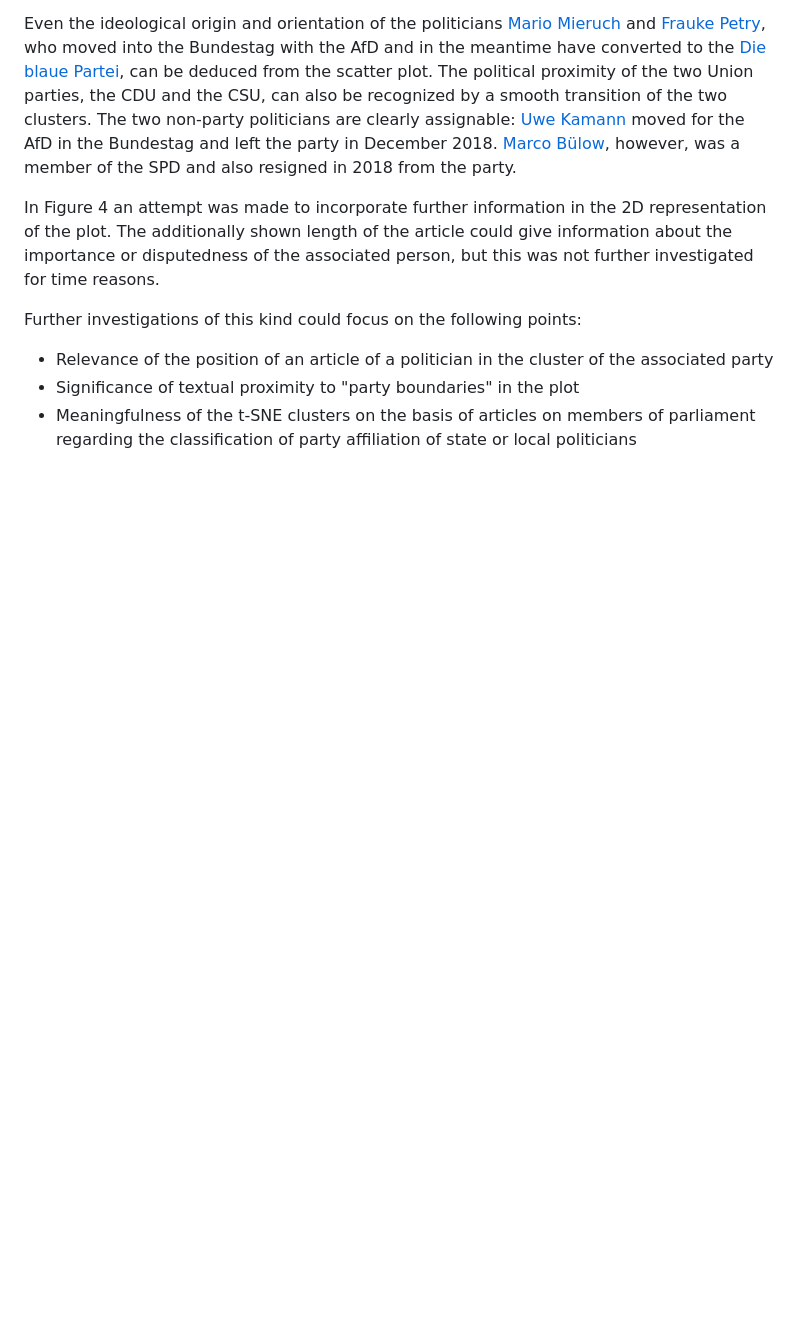
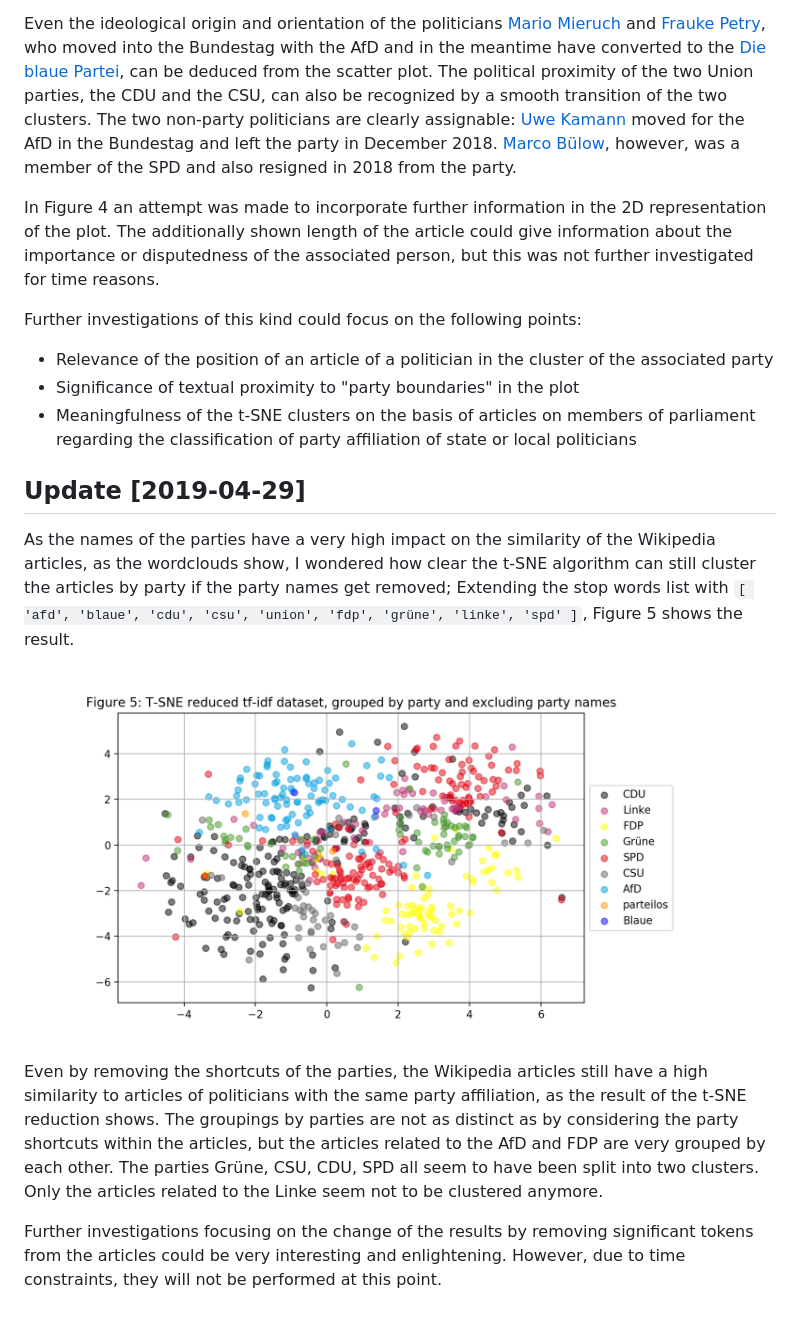
Before and after one commit to philipptrenz/Text-Visualisation-in-Practice, a Markdown page: 03_dimension_reduction/README.md, the part around the change. Rendered like a GitHub page; pictures changed too: 03_dimension_reduction/img/fig5_tsne_plot_per_party_without_party_names.png (added); blank space fills up the shorter version.

Commit message:
Update assignment 03 with further investigations regarding the deletion of significant stop words and its impacts regarding the t-SNE results

```diff
--- a/03_dimension_reduction/README.md
+++ b/03_dimension_reduction/README.md
@@ -64,3 +64,14 @@ Further investigations of this kind could focus on the following points:
 * Relevance of the position of an article of a politician in the cluster of the associated party
 * Significance of textual proximity to "party boundaries" in the plot
 * Meaningfulness of the t-SNE clusters on the basis of articles on members of parliament regarding the classification of party affiliation of state or local politicians
+
+
+## Update \[2019-04-29\]
+
+As the names of the parties have a very high impact on the similarity of the Wikipedia articles, as the wordclouds show, I wondered how clear the t-SNE algorithm can still cluster the articles by party if the party names get removed; Extending the stop words list with `[ 'afd', 'blaue', 'cdu', 'csu', 'union', 'fdp', 'grüne', 'linke', 'spd' ]`, Figure 5 shows the result.
+
+![Figure 5](img/fig5_tsne_plot_per_party_without_party_names.png)
+
+Even by removing the shortcuts of the parties, the Wikipedia articles still have a high similarity to articles of politicians with the same party affiliation, as the result of the t-SNE reduction shows. The groupings by parties are not as distinct as by considering the party shortcuts within the articles, but the articles related to the AfD and FDP are very grouped by each other. The parties Grüne, CSU, CDU, SPD all seem to have been split into two clusters. Only the articles related to the Linke seem not to be clustered anymore.
+
+Further investigations focusing on the change of the results by removing significant tokens from the articles could be very interesting and enlightening. However, due to time constraints, they will not be performed at this point.
```
Also changed, not shown: 1 other file.
